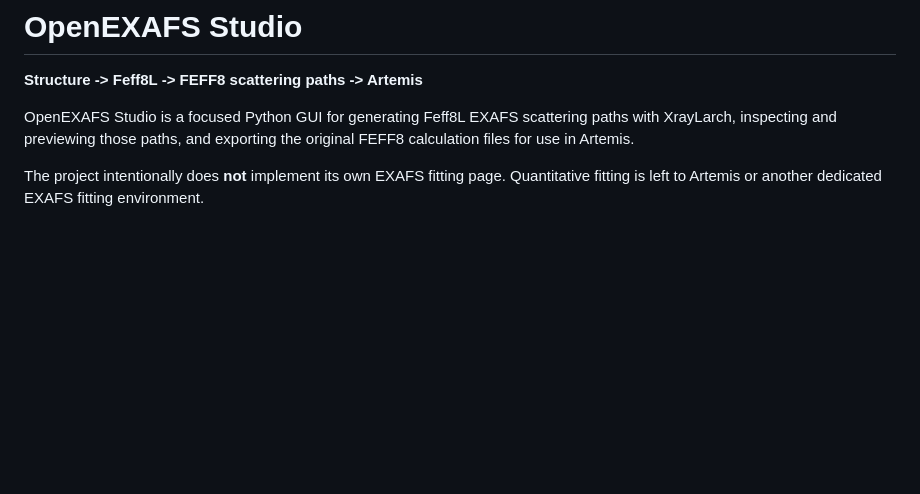
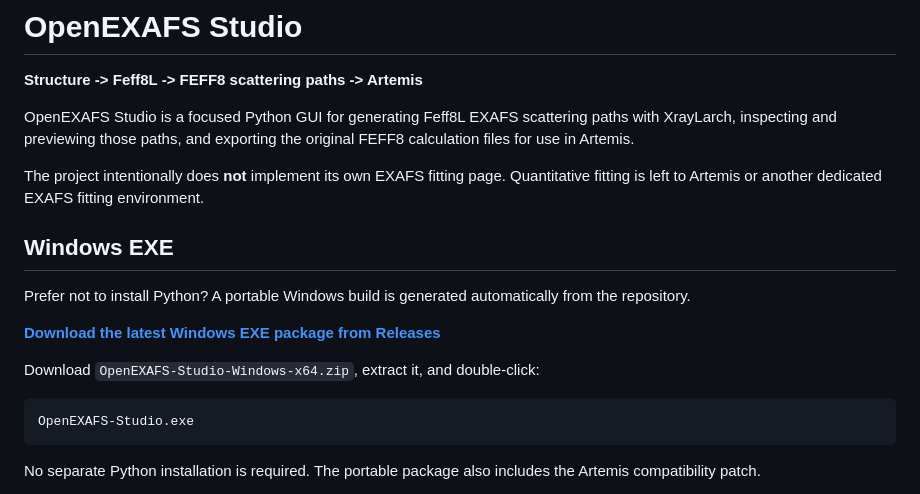
Before and after one commit to sebalaghi/OpenEXAFS-Studio, a Markdown page: README.md, the part around one of its changes. Drawn GitHub-style; blank space fills up the shorter version.

Commit message:
Add Windows EXE download and GUI preview

````diff
--- a/README.md
+++ b/README.md
@@ -8,3 +8,18 @@ Artemis.
 
 The project intentionally does **not** implement its own EXAFS fitting page. Quantitative fitting is
 left to Artemis or another dedicated EXAFS fitting environment.
+
+## Windows EXE
+
+Prefer not to install Python? A portable Windows build is generated automatically from the repository.
+
+[**Download the latest Windows EXE package from Releases**](https://github.com/sebalaghi/OpenEXAFS-Studio/releases/latest)
+
+Download `OpenEXAFS-Studio-Windows-x64.zip`, extract it, and double-click:
+
+```text
+OpenEXAFS-Studio.exe
+```
+
+No separate Python installation is required. The portable package also includes the Artemis compatibility patch.
+
````
Also changed, not shown: other parts of README.md (+2 -0 lines).
